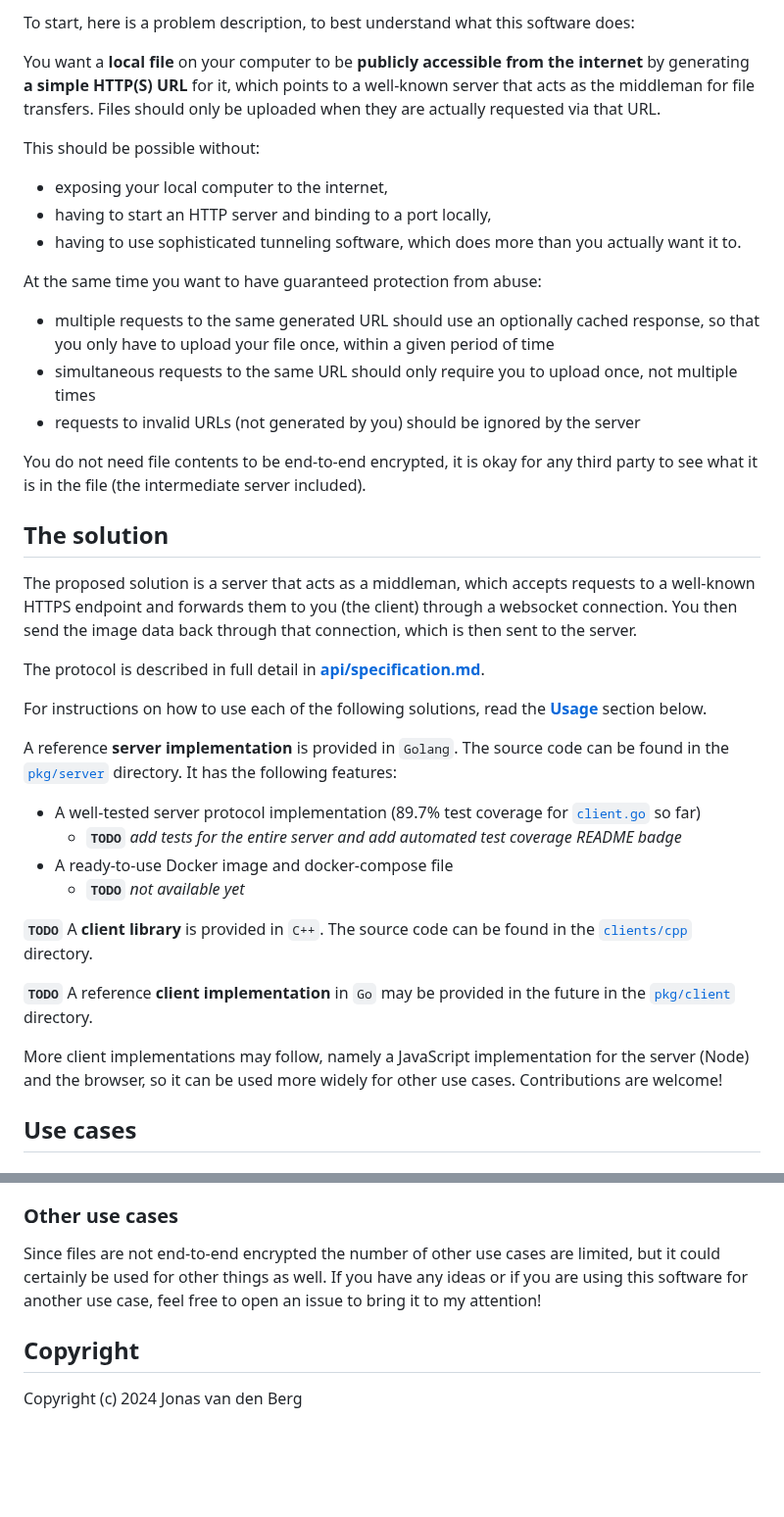
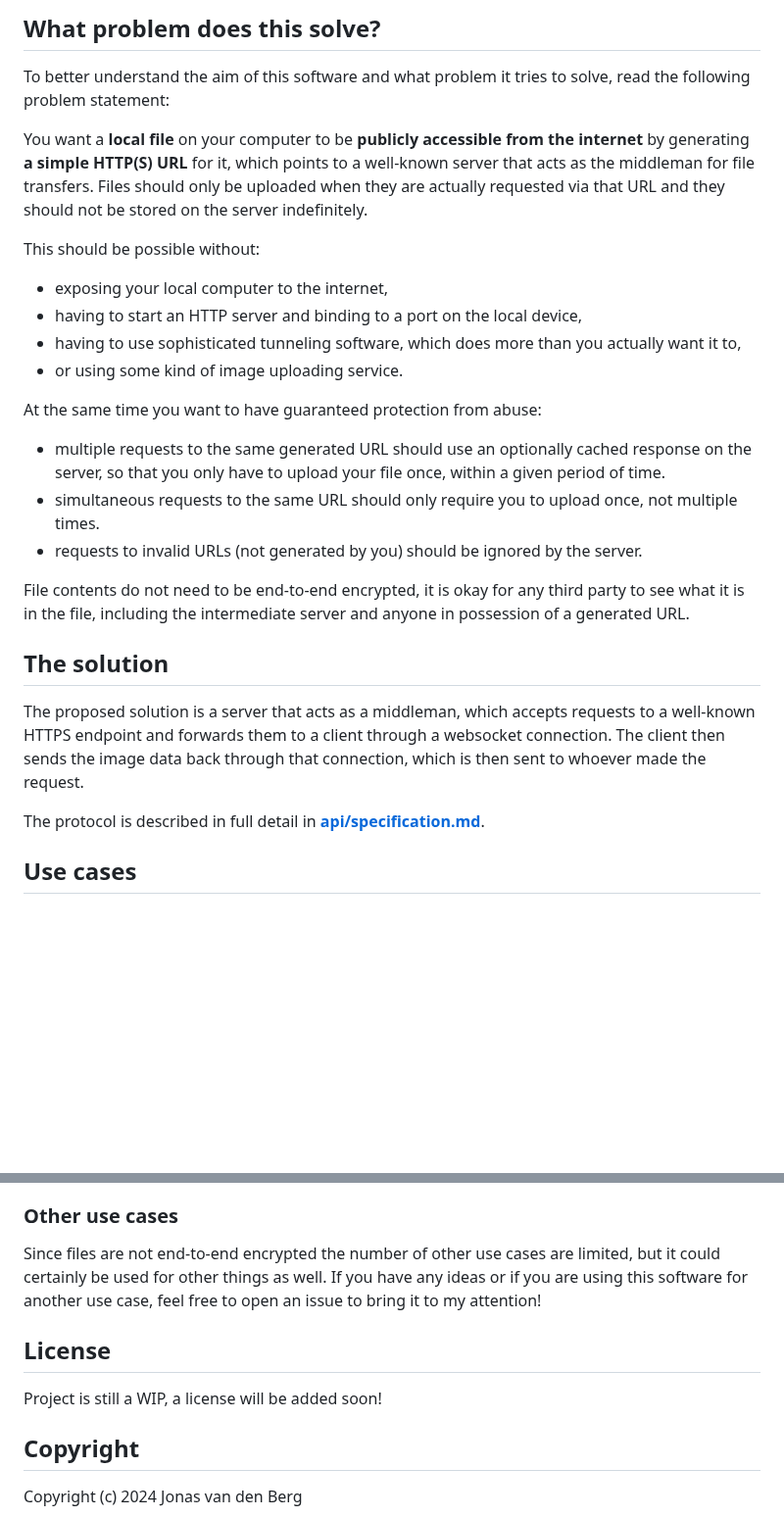
Before and after one commit to ungive/loon, a Markdown page: README.md, 2 parts joined by grey strips. Shown at 98% size. Rendered like a GitHub page; blank space fills up the shorter version.

```diff
--- a/README.md
+++ b/README.md
@@ -66,6 +107,9 @@ For a deployment example, see
 
-To start, here is a problem description,
-to best understand what this software does:
+## What problem does this solve?
+
+To better understand the aim of this software
+and what problem it tries to solve,
+read the following problem statement:
 
 You want a **local file** on your computer
 to be **publicly accessible from the internet**
@@ -73,63 +117,40 @@ by generating **a simple HTTP(S) URL** for it,
 which points to a well-known server
 that acts as the middleman for file transfers.
 Files should only be uploaded
-when they are actually requested via that URL.
+when they are actually requested via that URL
+and they should not be stored on the server indefinitely.
 
 This should be possible without:
 - exposing your local computer to the internet,
-- having to start an HTTP server and binding to a port locally,
+- having to start an HTTP server and binding to a port on the local device,
 - having to use sophisticated tunneling software,
-  which does more than you actually want it to.
+  which does more than you actually want it to,
+- or using some kind of image uploading service.
 
 At the same time you want to have guaranteed protection from abuse:
 - multiple requests to the same generated URL
-  should use an optionally cached response,
+  should use an optionally cached response on the server,
   so that you only have to upload your file once,
-  within a given period of time
+  within a given period of time.
 - simultaneous requests to the same URL
-  should only require you to upload once, not multiple times
+  should only require you to upload once, not multiple times.
 - requests to invalid URLs (not generated by you)
-  should be ignored by the server
+  should be ignored by the server.
 
-You do not need file contents to be end-to-end encrypted,
-it is okay for any third party to see what it is in the file
-(the intermediate server included).
+File contents do not need to be end-to-end encrypted,
+it is okay for any third party to see what it is in the file,
+including the intermediate server and anyone in possession of a generated URL.
 
 ## The solution
 
 The proposed solution is a server that acts as a middleman,
 which accepts requests to a well-known HTTPS endpoint
-and forwards them to you (the client) through a websocket connection.
-You then send the image data back through that connection,
-which is then sent to the server.
+and forwards them to a client through a websocket connection.
+The client then sends the image data back through that connection,
+which is then sent to whoever made the request.
 
 The protocol is described in full detail in
 **[api/specification.md](./api/specification.md)**.
-
-For instructions on how to use each of the following solutions,
-read the [**Usage**](#usage) section below.
-
-A reference **server implementation** is provided in `Golang`.
-The source code can be found in the [`pkg/server`](./pkg/server) directory.
-It has the following features:
-
-- A well-tested server protocol implementation
-  (89.7% test coverage for [`client.go`](./pkg/server/client.go) so far)
-  - **`TODO`** *add tests for the entire server
-    and add automated test coverage README badge*
-- A ready-to-use Docker image and docker-compose file
-  - **`TODO`** *not available yet*
-
-**`TODO`** A **client library** is provided in `C++`.
-The source code can be found in the [`clients/cpp`](./clients/cpp) directory.
-
-**`TODO`** A reference **client implementation** in `Go`
-may be provided in the future in the [`pkg/client`](./pkg/client) directory.
-
-More client implementations may follow,
-namely a JavaScript implementation for the server (Node)
-and the browser, so it can be used more widely for other use cases.
-Contributions are welcome!
 
 ## Use cases
 
@@ -172,6 +193,10 @@ but it could certainly be used for other things as well.
 If you have any ideas or if you are using this software for another use case,
 feel free to open an issue to bring it to my attention!
 
+## License
+
+Project is still a WIP, a license will be added soon!
+
 ## Copyright
 
 Copyright (c) 2024 Jonas van den Berg
```
Also changed, not shown: other parts of README.md (+65 -24 lines).
